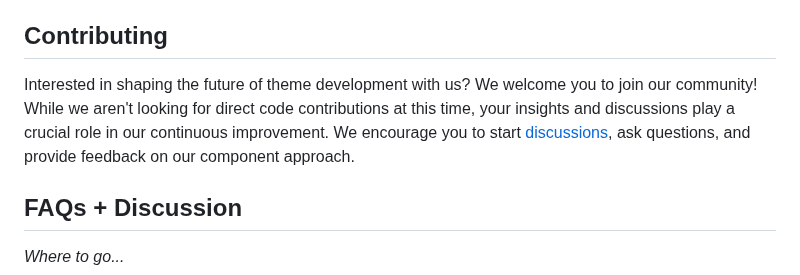
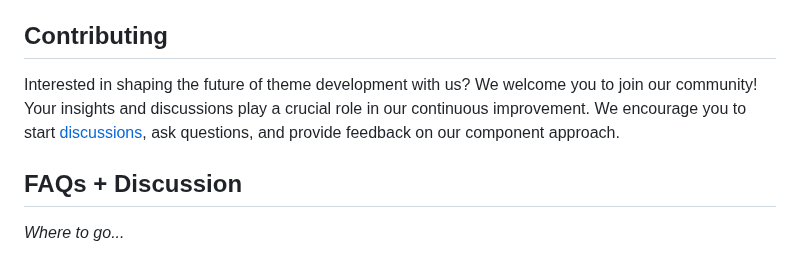
Before and after one commit to archetype-themes/devkit, a Markdown page: README.md, the part around the change. GitHub-like rendering.

```diff
--- a/README.md
+++ b/README.md
@@ -29,7 +29,7 @@ Check out the [Getting Started Guide](1.%20Getting%20Started/a.%20Overview.md) f
 
 ## Contributing
 
-Interested in shaping the future of theme development with us? We welcome you to join our community! While we aren't looking for direct code contributions at this time, your insights and discussions play a crucial role in our continuous improvement. We encourage you to start [discussions](https://github.com/archetype-themes/devkit/discussions), ask questions, and provide feedback on our component approach.
+Interested in shaping the future of theme development with us? We welcome you to join our community! Your insights and discussions play a crucial role in our continuous improvement. We encourage you to start [discussions](https://github.com/archetype-themes/devkit/discussions), ask questions, and provide feedback on our component approach.
 
 ## FAQs + Discussion
 
```
